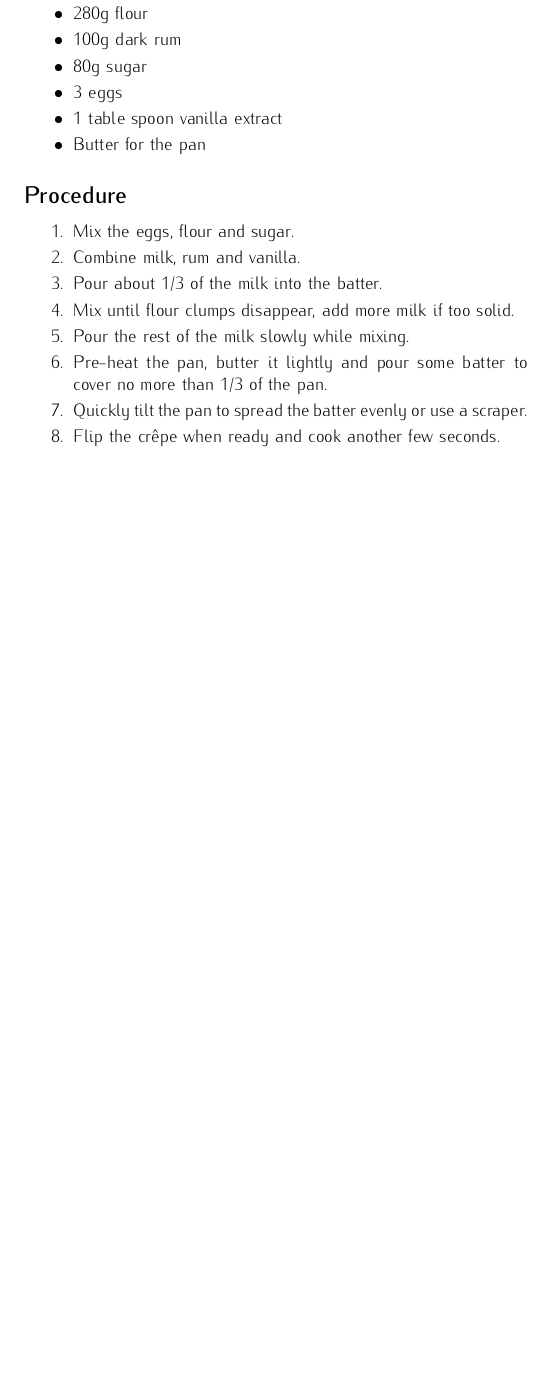
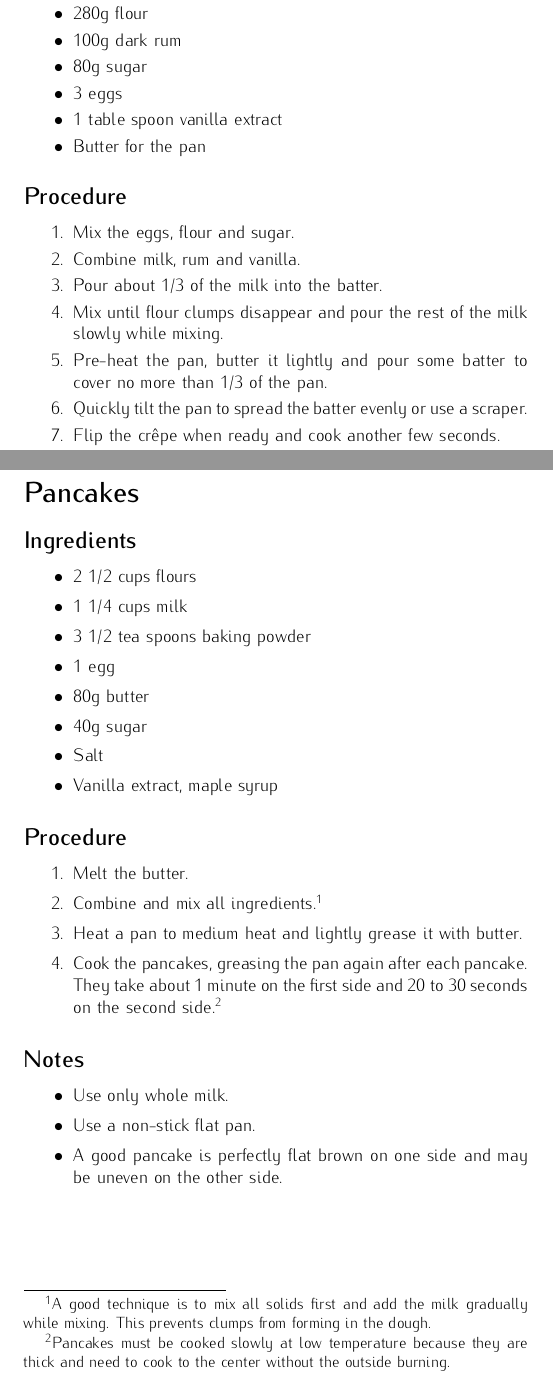
Before and after one commit to tlextrait/LeGardeManger, a LaTeX thesis (lgm.tex): part of page 21 of 51 before the commit and two parts of pages 21 and 26 of 53 after it, the two joined at a grey line, cut so that both start at the same text, the shorter picture padded with empty space. Compiled offline with pdfLaTeX.

Commit message:
Added pancake recipe

```diff
--- a/lgm.tex
+++ b/lgm.tex
@@ -401,8 +401,7 @@ To my girlfriend, Nhi
 		\item Mix the eggs, flour and sugar.
 		\item Combine milk, rum and vanilla.
 		\item Pour about 1/3 of the milk into the batter.
-		\item Mix until flour clumps disappear, add more milk if too solid.
-		\item Pour the rest of the milk slowly while mixing.
+		\item Mix until flour clumps disappear and pour the rest of the milk slowly while mixing.
 		\item Pre-heat the pan, butter it lightly and pour some batter to cover no more than 1/3 of the pan.
 		\item Quickly tilt the pan to spread the batter evenly or use a scraper.
 		\item Flip the cr{\ecirc}pe when ready and cook another few seconds.
@@ -506,6 +505,37 @@ To my girlfriend, Nhi
 		\item Cover the cake with plastic wrap to ensure it remains moist
 		\item Rest the wrapped cake in the fridge for 4 hours
 	\end{enumerate}
+\newpage
+
+% PANCAKES
+
+\newpage
+\section*{Pancakes}
+\addcontentsline{toc}{section}{Pancakes}
+\subsection*{Ingredients}
+	\begin{itemize}
+		\item 2 1/2 cups flours
+		\item 1 1/4 cups milk
+		\item 3 1/2 tea spoons baking powder
+		\item 1 egg
+		\item 80g butter
+		\item 40g sugar
+		\item Salt
+		\item Vanilla extract, maple syrup
+	\end{itemize}
+\subsection*{Procedure}
+	\begin{enumerate}
+		\item Melt the butter.
+		\item Combine and mix all ingredients.\footnote{A good technique is to mix all solids first and add the milk gradually while mixing. This prevents clumps from forming in the dough.}
+		\item Heat a pan to medium heat and lightly grease it with butter.
+		\item Cook the pancakes, greasing the pan again after each pancake. They take about 1 minute on the first side and 20 to 30 seconds on the second side.\footnote{Pancakes must be cooked slowly at low temperature because they are thick and need to cook to the center without the outside burning.}
+	\end{enumerate}
+\subsection*{Notes}
+	\begin{itemize}
+		\item Use only whole milk.
+		\item Use a non-stick flat pan.
+		\item A good pancake is perfectly flat brown on one side and may be uneven on the other side.
+	\end{itemize}
 \newpage
 
 % PANNA COTTA
```
Also changed, not shown: lgm.pdf, 4 other files.
